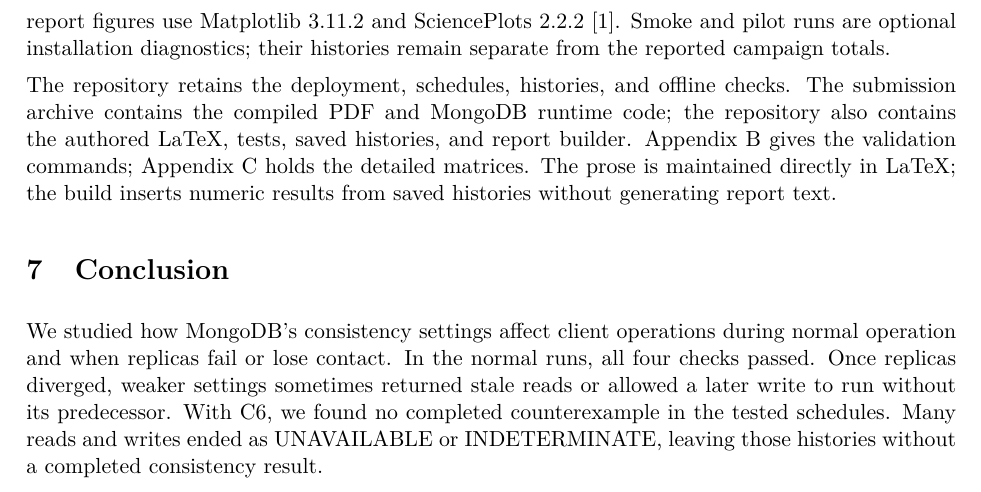
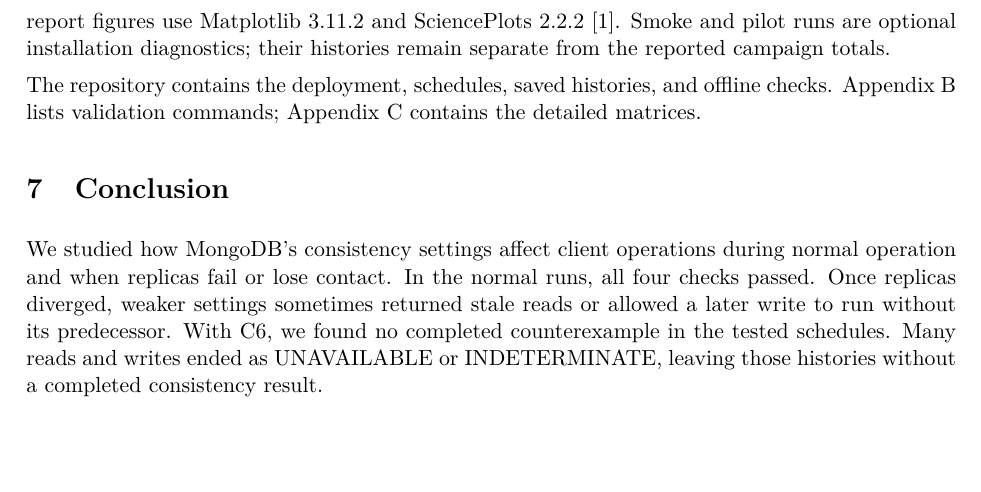
Before and after one commit to damminhtien/mongo-consistency, a LaTeX document (submission/report.tex, which reads submission/sections/10-reproduction.tex): part of page 15 of 20, cut so that both start at the same text, the shorter picture padded with empty space. Compiled offline with pdfLaTeX; a LaTeX package or settings file that is missing is left out.

Commit message:
docs(report): focus reproducibility on rerun steps

```diff
--- a/submission/sections/10-reproduction.tex
+++ b/submission/sections/10-reproduction.tex
@@ -25,10 +25,6 @@ Matplotlib 3.11.2 and SciencePlots 2.2.2~\cite{scienceplots}. Smoke and pilot
 runs are optional installation diagnostics; their histories remain separate
 from the reported campaign totals.
 
-The repository retains the deployment, schedules, histories, and offline
-checks. The submission archive contains the compiled PDF and MongoDB runtime
-code; the repository also contains the authored LaTeX, tests, saved histories,
-and report builder. Appendix~\ref{app:install} gives the validation commands;
-Appendix~\ref{app:full-results} holds the detailed matrices. The prose is
-maintained directly in LaTeX; the build inserts numeric results from saved
-histories without generating report text.
+The repository contains the deployment, schedules, saved histories, and offline
+checks. Appendix~\ref{app:install} lists validation commands;
+Appendix~\ref{app:full-results} contains the detailed matrices.
```
